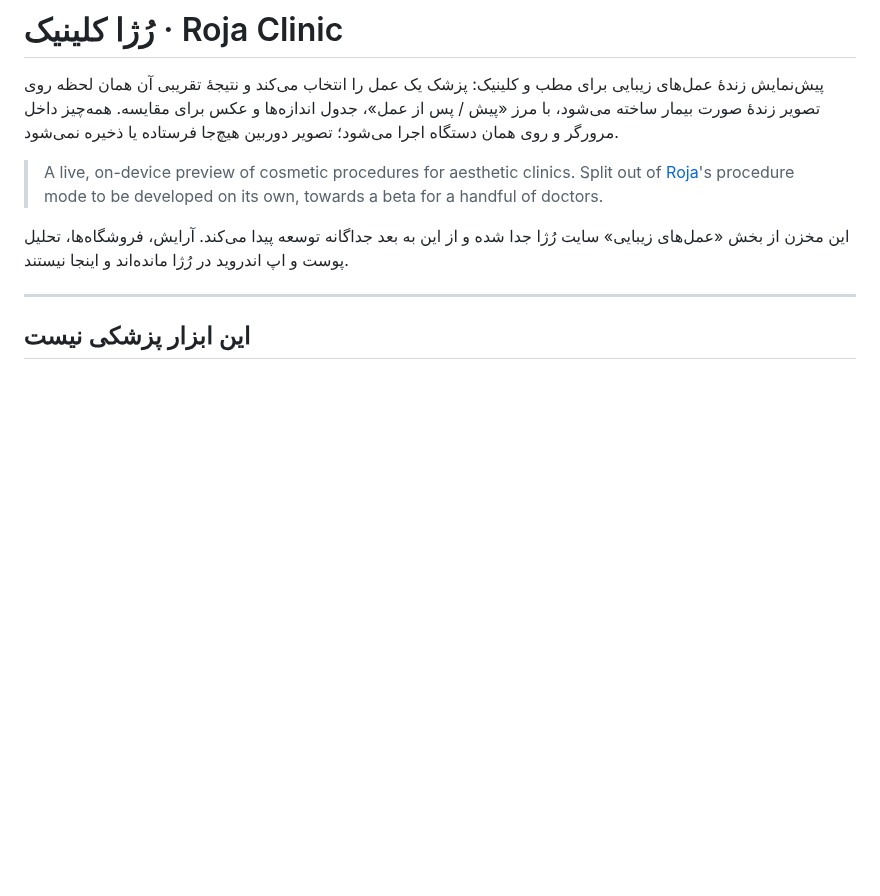
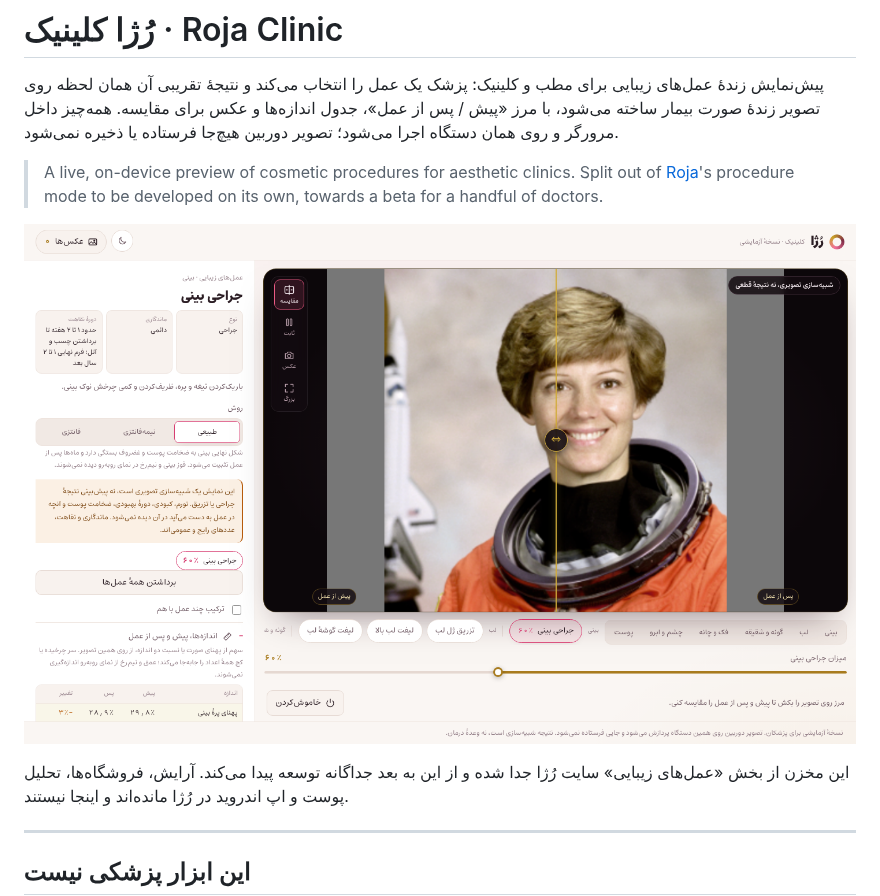
Before and after one commit to soroushaz1/roja-clinic, a Markdown page: README.md, the part around the change. Drawn GitHub-style; pictures changed too: screenshots/clinic.png (added); blank space fills up the shorter version.

Commit message:
A screenshot for the README
Co-Authored-By: Claude Opus 5.5 <noreply@anthropic.com>
Claude-Session: https://claude.ai/code/session_01H8r5AqEPCzZxbWKh7S4gZL

```diff
--- a/README.md
+++ b/README.md
@@ -8,6 +8,8 @@
 > A live, on-device preview of cosmetic procedures for aesthetic clinics. Split out of
 > [Roja](https://github.com/soroushaz1/roja)'s procedure mode to be developed on its own,
 > towards a beta for a handful of doctors.
+
+![پیش‌نمایش جراحی بینی با مرز پیش و پس، جدول اندازه‌ها و نوار انتخاب عمل](screenshots/clinic.png)
 
 این مخزن از بخش «عمل‌های زیبایی» سایت رُژا جدا شده و از این به بعد جداگانه توسعه پیدا می‌کند.
 آرایش، فروشگاه‌ها، تحلیل پوست و اپ اندروید در رُژا مانده‌اند و اینجا نیستند.
```
